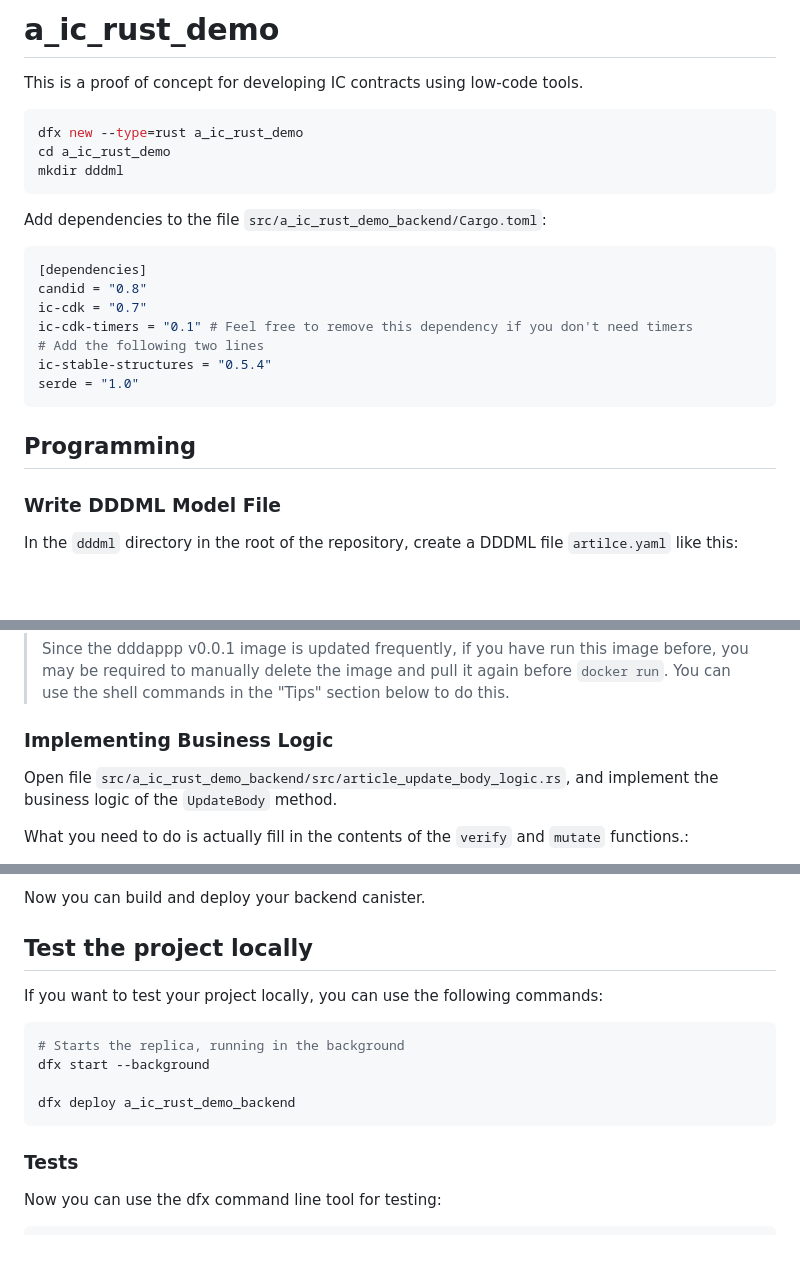
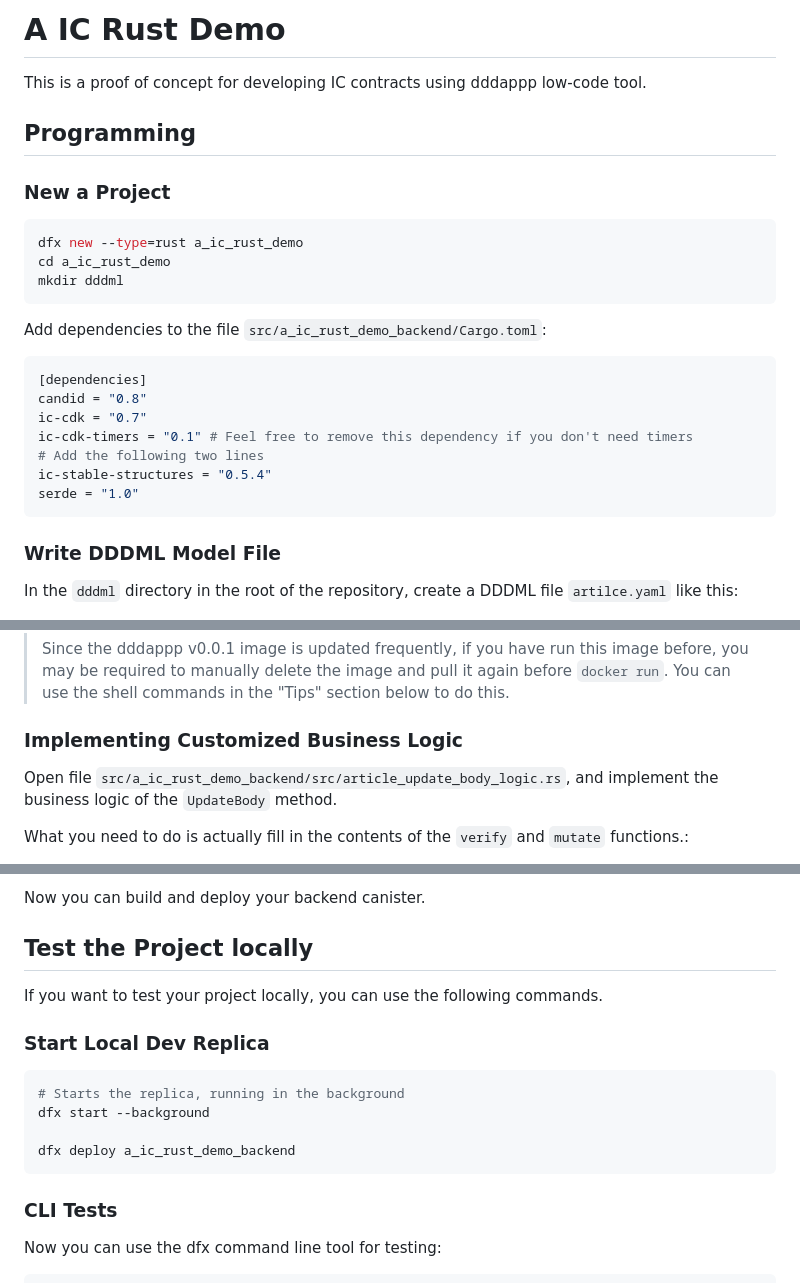
Before and after one commit to dddappp/A-IC-Rust-Demo, a Markdown page: README.md, 3 parts joined by grey strips. GitHub-like rendering; blank space fills up the shorter version.

````diff
--- a/README.md
+++ b/README.md
@@ -1,6 +1,11 @@
-# a_ic_rust_demo
+# A IC Rust Demo
 
-This is a proof of concept for developing IC contracts using low-code tools.
+This is a proof of concept for developing IC contracts using dddappp low-code tool.
+
+
+## Programming
+
+### New a Project
 
 ```shell
 dfx new --type=rust a_ic_rust_demo
@@ -19,8 +24,6 @@ ic-cdk-timers = "0.1" # Feel free to remove this dependency if you don't need ti
 ic-stable-structures = "0.5.4"
 serde = "1.0"
 ```
-
-## Programming
 
 ### Write DDDML Model File
 
@@ -106,7 +109,7 @@ The command parameters above are straightforward:
 >
 
 
-### Implementing Business Logic
+### Implementing Customized Business Logic
 
 Open file `src/a_ic_rust_demo_backend/src/article_update_body_logic.rs`, and implement the business logic of the `UpdateBody` method.
 
@@ -140,9 +143,11 @@ you will find that the tool has generated the business logic for the `Create` an
 Now you can build and deploy your backend canister.
 
 
-## Test the project locally
+## Test the Project locally
 
-If you want to test your project locally, you can use the following commands:
+If you want to test your project locally, you can use the following commands.
+
+### Start Local Dev Replica
 
 ```bash
 # Starts the replica, running in the background
@@ -151,7 +156,7 @@ dfx start --background
 dfx deploy a_ic_rust_demo_backend
 ```
 
-### Tests
+### CLI Tests
 
 Now you can use the dfx command line tool for testing:
 
````
Also changed, not shown: other parts of README.md (+4 -0 lines).
